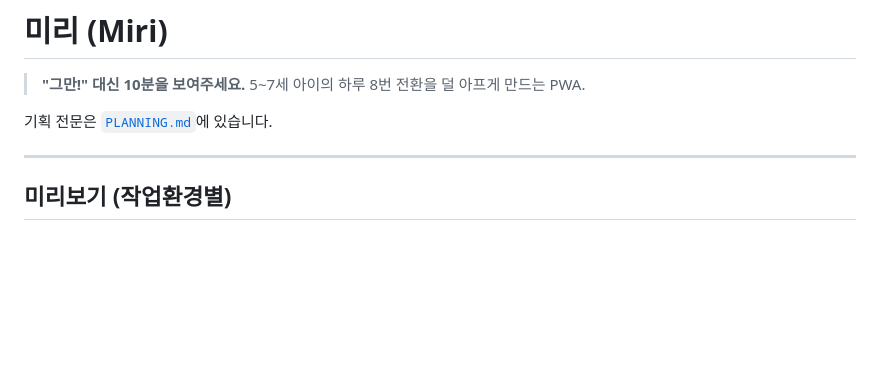
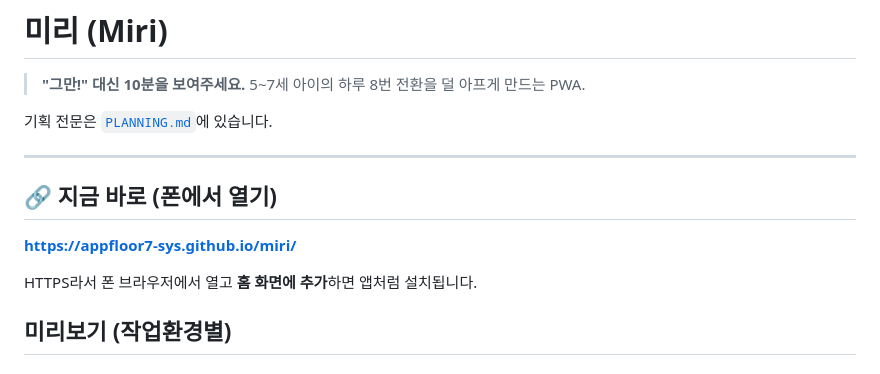
Before and after one commit to appfloor7-sys/miri, a Markdown page: README.md, the part around the change. Rendered like a GitHub page; blank space fills up the shorter version.

Commit message:
docs: 배포 URL 추가
Co-authored-by: openhands <openhands@all-hands.dev>

```diff
--- a/README.md
+++ b/README.md
@@ -6,6 +6,12 @@
 기획 전문은 [`PLANNING.md`](./PLANNING.md)에 있습니다.
 
 ---
+
+## 🔗 지금 바로 (폰에서 열기)
+
+**https://appfloor7-sys.github.io/miri/**
+
+HTTPS라서 폰 브라우저에서 열고 **홈 화면에 추가**하면 앱처럼 설치됩니다.
 
 ## 미리보기 (작업환경별)
 
```
